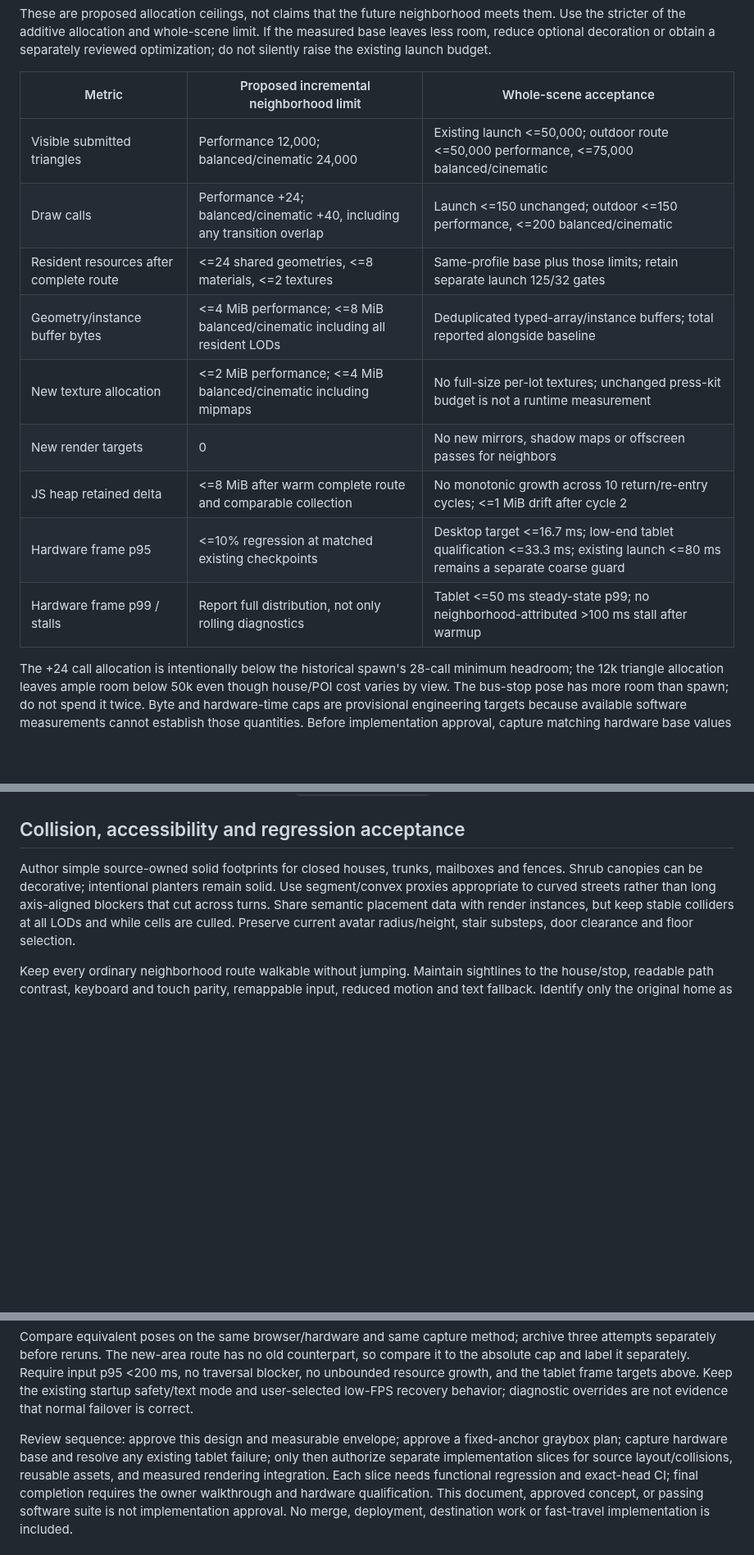
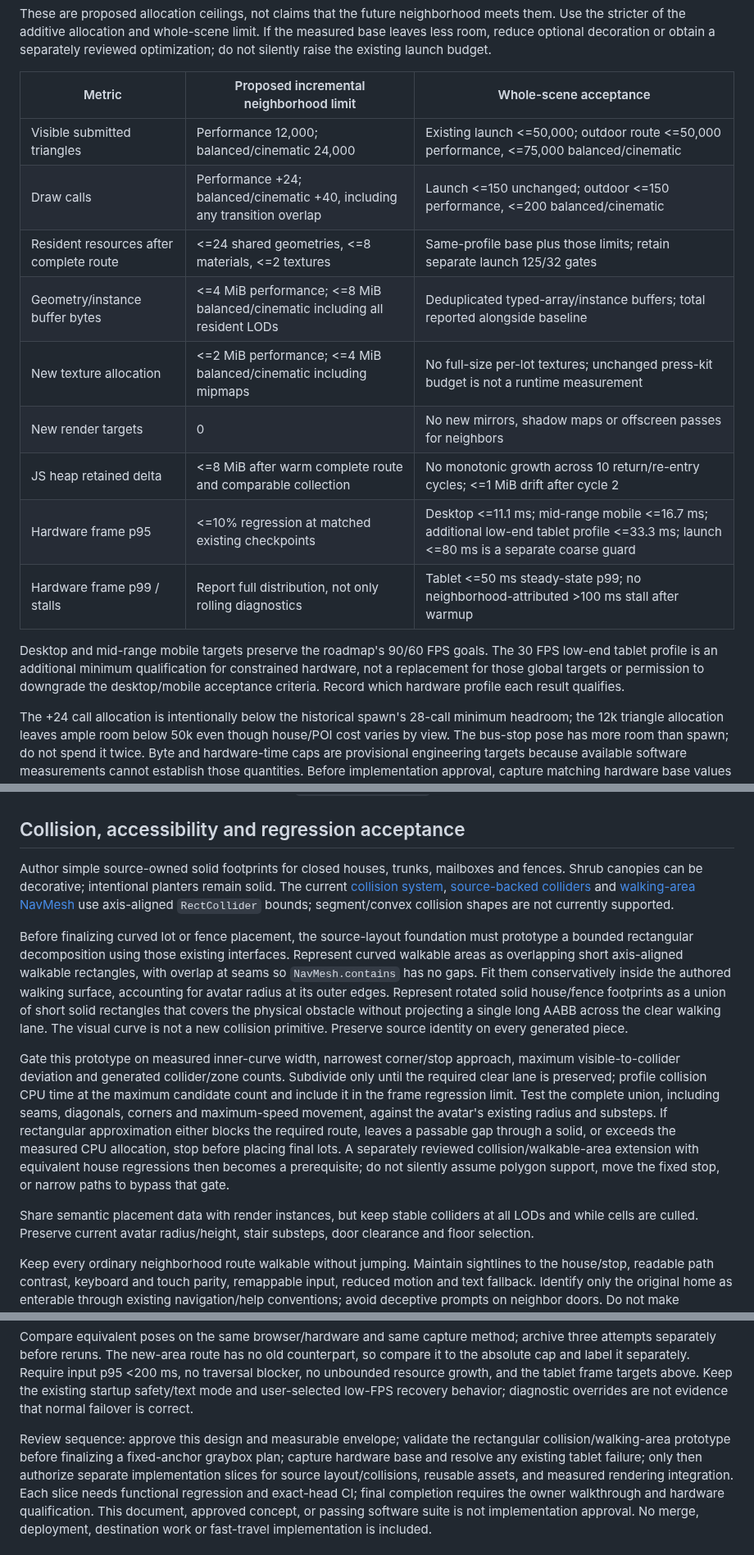
Before and after one commit to futuroptimist/danielsmith.io, a Markdown page: docs/design/neighborhood-expansion.md, 3 parts joined by grey strips. Shown at 82% size. Drawn GitHub-style; blank space fills up the shorter version.

Commit message:
📐 : - Clarify frame targets and curved-route collision gates
Align desktop and mid-range mobile targets with the roadmap.
Make rectangle-only collision support explicit before lot placement.

Validation: format, lint, docs and smoke passed. Local unit failures
remain the documented Windows/Node 18 environment limitations.

```diff
--- a/docs/design/neighborhood-expansion.md
+++ b/docs/design/neighborhood-expansion.md
@@ -169,17 +169,22 @@ them. Use the stricter of the additive allocation and whole-scene limit. If the
 base leaves less room, reduce optional decoration or obtain a separately reviewed
 optimization; do not silently raise the existing launch budget.
 
-| Metric                                  | Proposed incremental neighborhood limit                                     | Whole-scene acceptance                                                                                                    |
-| --------------------------------------- | --------------------------------------------------------------------------- | ------------------------------------------------------------------------------------------------------------------------- |
-| Visible submitted triangles             | Performance 12,000; balanced/cinematic 24,000                               | Existing launch <=50,000; outdoor route <=50,000 performance, <=75,000 balanced/cinematic                                 |
-| Draw calls                              | Performance +24; balanced/cinematic +40, including any transition overlap   | Launch <=150 unchanged; outdoor <=150 performance, <=200 balanced/cinematic                                               |
-| Resident resources after complete route | <=24 shared geometries, <=8 materials, <=2 textures                         | Same-profile base plus those limits; retain separate launch 125/32 gates                                                  |
-| Geometry/instance buffer bytes          | <=4 MiB performance; <=8 MiB balanced/cinematic including all resident LODs | Deduplicated typed-array/instance buffers; total reported alongside baseline                                              |
-| New texture allocation                  | <=2 MiB performance; <=4 MiB balanced/cinematic including mipmaps           | No full-size per-lot textures; unchanged press-kit budget is not a runtime measurement                                    |
-| New render targets                      | 0                                                                           | No new mirrors, shadow maps or offscreen passes for neighbors                                                             |
-| JS heap retained delta                  | <=8 MiB after warm complete route and comparable collection                 | No monotonic growth across 10 return/re-entry cycles; <=1 MiB drift after cycle 2                                         |
-| Hardware frame p95                      | <=10% regression at matched existing checkpoints                            | Desktop target <=16.7 ms; low-end tablet qualification <=33.3 ms; existing launch <=80 ms remains a separate coarse guard |
-| Hardware frame p99 / stalls             | Report full distribution, not only rolling diagnostics                      | Tablet <=50 ms steady-state p99; no neighborhood-attributed >100 ms stall after warmup                                    |
+| Metric                                  | Proposed incremental neighborhood limit                                     | Whole-scene acceptance                                                                                                                |
+| --------------------------------------- | --------------------------------------------------------------------------- | ------------------------------------------------------------------------------------------------------------------------------------- |
+| Visible submitted triangles             | Performance 12,000; balanced/cinematic 24,000                               | Existing launch <=50,000; outdoor route <=50,000 performance, <=75,000 balanced/cinematic                                             |
+| Draw calls                              | Performance +24; balanced/cinematic +40, including any transition overlap   | Launch <=150 unchanged; outdoor <=150 performance, <=200 balanced/cinematic                                                           |
+| Resident resources after complete route | <=24 shared geometries, <=8 materials, <=2 textures                         | Same-profile base plus those limits; retain separate launch 125/32 gates                                                              |
+| Geometry/instance buffer bytes          | <=4 MiB performance; <=8 MiB balanced/cinematic including all resident LODs | Deduplicated typed-array/instance buffers; total reported alongside baseline                                                          |
+| New texture allocation                  | <=2 MiB performance; <=4 MiB balanced/cinematic including mipmaps           | No full-size per-lot textures; unchanged press-kit budget is not a runtime measurement                                                |
+| New render targets                      | 0                                                                           | No new mirrors, shadow maps or offscreen passes for neighbors                                                                         |
+| JS heap retained delta                  | <=8 MiB after warm complete route and comparable collection                 | No monotonic growth across 10 return/re-entry cycles; <=1 MiB drift after cycle 2                                                     |
+| Hardware frame p95                      | <=10% regression at matched existing checkpoints                            | Desktop <=11.1 ms; mid-range mobile <=16.7 ms; additional low-end tablet profile <=33.3 ms; launch <=80 ms is a separate coarse guard |
+| Hardware frame p99 / stalls             | Report full distribution, not only rolling diagnostics                      | Tablet <=50 ms steady-state p99; no neighborhood-attributed >100 ms stall after warmup                                                |
+
+Desktop and mid-range mobile targets preserve the roadmap's 90/60 FPS goals. The
+30 FPS low-end tablet profile is an additional minimum qualification for constrained
+hardware, not a replacement for those global targets or permission to downgrade the
+desktop/mobile acceptance criteria. Record which hardware profile each result qualifies.
 
 The +24 call allocation is intentionally below the historical spawn's 28-call minimum
 headroom; the 12k triangle allocation leaves ample room below 50k even though house/POI
@@ -249,9 +254,33 @@ mark unavailable metrics explicitly. Never label `renderer.info.memory` as GPU b
 ## Collision, accessibility and regression acceptance
 
 Author simple source-owned solid footprints for closed houses, trunks, mailboxes and
-fences. Shrub canopies can be decorative; intentional planters remain solid. Use
-segment/convex proxies appropriate to curved streets rather than long axis-aligned
-blockers that cut across turns. Share semantic placement data with render instances,
+fences. Shrub canopies can be decorative; intentional planters remain solid. The current
+[collision system](../../src/systems/collision/index.ts),
+[source-backed colliders](../../src/scene/level/sourceCollision.ts) and
+[walking-area NavMesh](../../src/systems/navigation/navMesh.ts) use axis-aligned
+`RectCollider` bounds; segment/convex collision shapes are not currently supported.
+
+Before finalizing curved lot or fence placement, the source-layout foundation must
+prototype a bounded rectangular decomposition using those existing interfaces. Represent
+curved walkable areas as overlapping short axis-aligned walkable rectangles, with overlap
+at seams so `NavMesh.contains` has no gaps. Fit them conservatively inside the authored
+walking surface, accounting for avatar radius at its outer edges. Represent rotated solid
+house/fence footprints as a union of short solid rectangles that covers the physical
+obstacle without projecting a single long AABB across the clear walking lane. The visual
+curve is not a new collision primitive. Preserve source identity on every generated piece.
+
+Gate this prototype on measured inner-curve width, narrowest corner/stop approach,
+maximum visible-to-collider deviation and generated collider/zone counts. Subdivide only
+until the required clear lane is preserved; profile collision CPU time at the maximum
+candidate count and include it in the frame regression limit. Test the complete union,
+including seams, diagonals, corners and maximum-speed movement, against the avatar's
+existing radius and substeps. If rectangular approximation either blocks the required
+route, leaves a passable gap through a solid, or exceeds the measured CPU allocation,
+stop before placing final lots. A separately reviewed collision/walkable-area extension
+with equivalent house regressions then becomes a prerequisite; do not silently assume
+polygon support, move the fixed stop, or narrow paths to bypass that gate.
+
+Share semantic placement data with render instances,
 but keep stable colliders at all LODs and while cells are culled. Preserve current
 avatar radius/height, stair substeps, door clearance and floor selection.
 
@@ -311,8 +340,9 @@ no traversal blocker, no unbounded resource growth, and the tablet frame targets
 Keep the existing startup safety/text mode and user-selected low-FPS recovery behavior;
 diagnostic overrides are not evidence that normal failover is correct.
 
-Review sequence: approve this design and measurable envelope; approve a fixed-anchor
-graybox plan; capture hardware base and resolve any existing tablet failure; only then
+Review sequence: approve this design and measurable envelope; validate the rectangular
+collision/walking-area prototype before finalizing a fixed-anchor graybox plan; capture
+hardware base and resolve any existing tablet failure; only then
 authorize separate implementation slices for source layout/collisions, reusable assets,
 and measured rendering integration. Each slice needs functional regression and exact-head
 CI; final completion requires the owner walkthrough and hardware qualification. This
```
